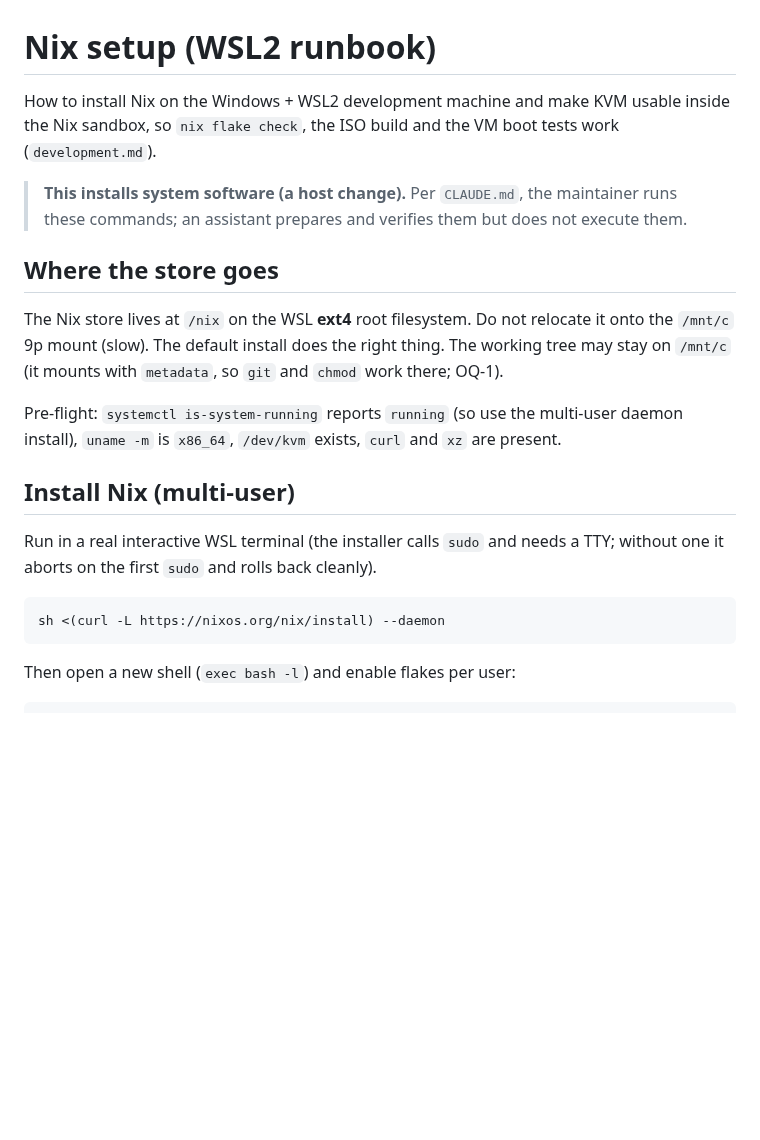
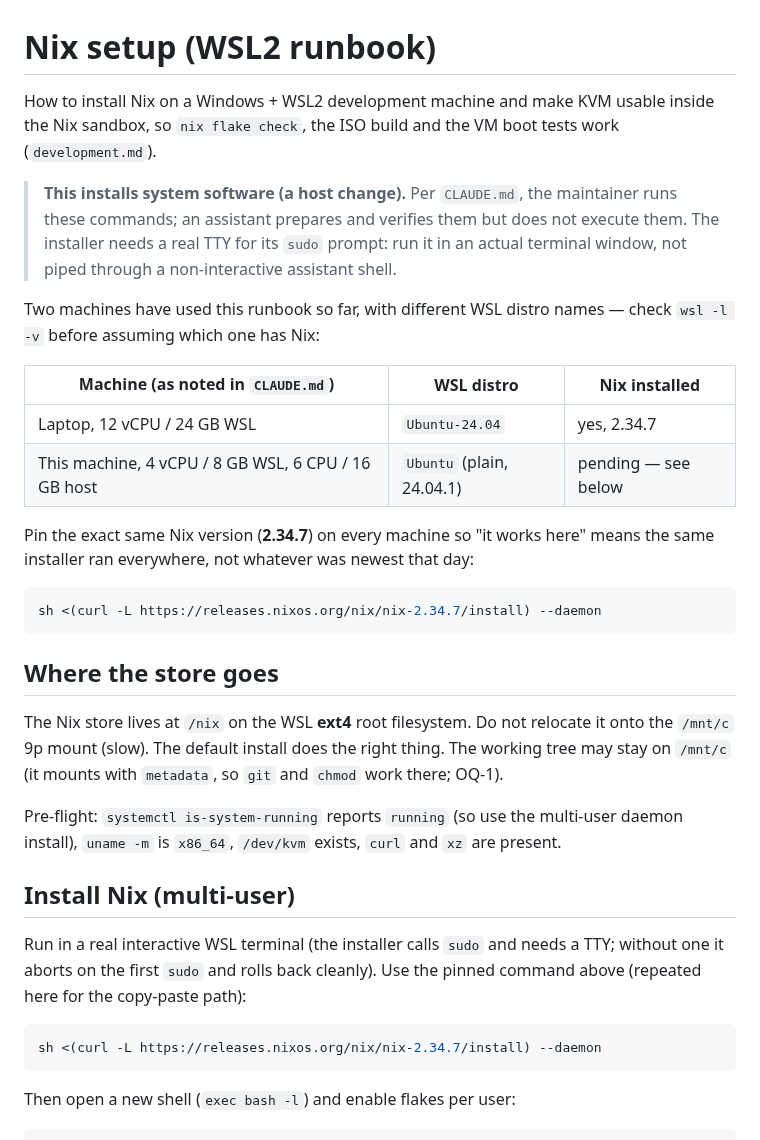
Before and after one commit to EduardWitteveen/dawo-appliance, a Markdown page: docs/nix-setup.md, the part around the change. Rendered like a GitHub page; blank space fills up the shorter version.

Commit message:
docs(nix-setup): pin the installer version, cover the second machine
Two machines now use this runbook with different WSL distro names (the
laptop's `Ubuntu-24.04` vs. this machine's plain `Ubuntu`) — record both so
the right one isn't assumed. Pin the Nix installer itself to 2.34.7 (the
version already on the laptop) via its versioned releases.nixos.org URL
instead of the floating nixos.org/nix/install redirect, so "installed Nix"
means the same version everywhere, not whatever was newest that day.

Co-Authored-By: Claude Opus 5 <noreply@anthropic.com>

````diff
--- a/docs/nix-setup.md
+++ b/docs/nix-setup.md
@@ -1,12 +1,30 @@
 # Nix setup (WSL2 runbook)
 
-How to install Nix on the Windows + WSL2 development machine and make KVM
+How to install Nix on a Windows + WSL2 development machine and make KVM
 usable inside the Nix sandbox, so `nix flake check`, the ISO build and the VM
 boot tests work (`development.md`).
 
 > **This installs system software (a host change).** Per `CLAUDE.md`, the
 > maintainer runs these commands; an assistant prepares and verifies them but
-> does not execute them.
+> does not execute them. The installer needs a real TTY for its `sudo`
+> prompt: run it in an actual terminal window, not piped through a
+> non-interactive assistant shell.
+
+Two machines have used this runbook so far, with different WSL distro names —
+check `wsl -l -v` before assuming which one has Nix:
+
+| Machine (as noted in `CLAUDE.md`) | WSL distro | Nix installed |
+| --- | --- | --- |
+| Laptop, 12 vCPU / 24 GB WSL | `Ubuntu-24.04` | yes, 2.34.7 |
+| This machine, 4 vCPU / 8 GB WSL, 6 CPU / 16 GB host | `Ubuntu` (plain, 24.04.1) | pending — see below |
+
+Pin the exact same Nix version (**2.34.7**) on every machine so "it works
+here" means the same installer ran everywhere, not whatever was newest that
+day:
+
+```bash
+sh <(curl -L https://releases.nixos.org/nix/nix-2.34.7/install) --daemon
+```
 
 ## Where the store goes
 
@@ -22,10 +40,11 @@ and `xz` are present.
 ## Install Nix (multi-user)
 
 Run in a real interactive WSL terminal (the installer calls `sudo` and needs a
-TTY; without one it aborts on the first `sudo` and rolls back cleanly).
+TTY; without one it aborts on the first `sudo` and rolls back cleanly). Use
+the pinned command above (repeated here for the copy-paste path):
 
 ```bash
-sh <(curl -L https://nixos.org/nix/install) --daemon
+sh <(curl -L https://releases.nixos.org/nix/nix-2.34.7/install) --daemon
 ```
 
 Then open a new shell (`exec bash -l`) and enable flakes per user:
````
